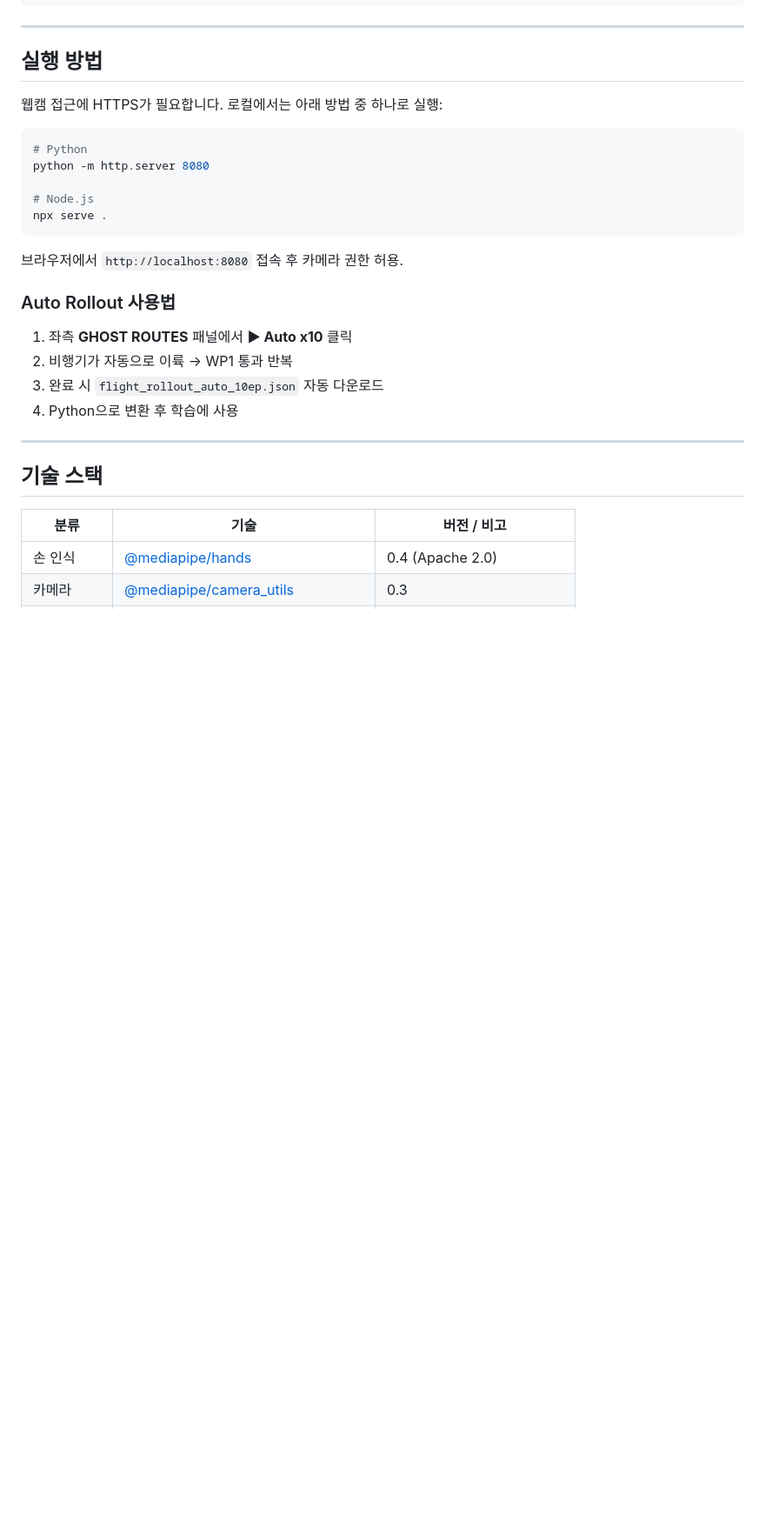
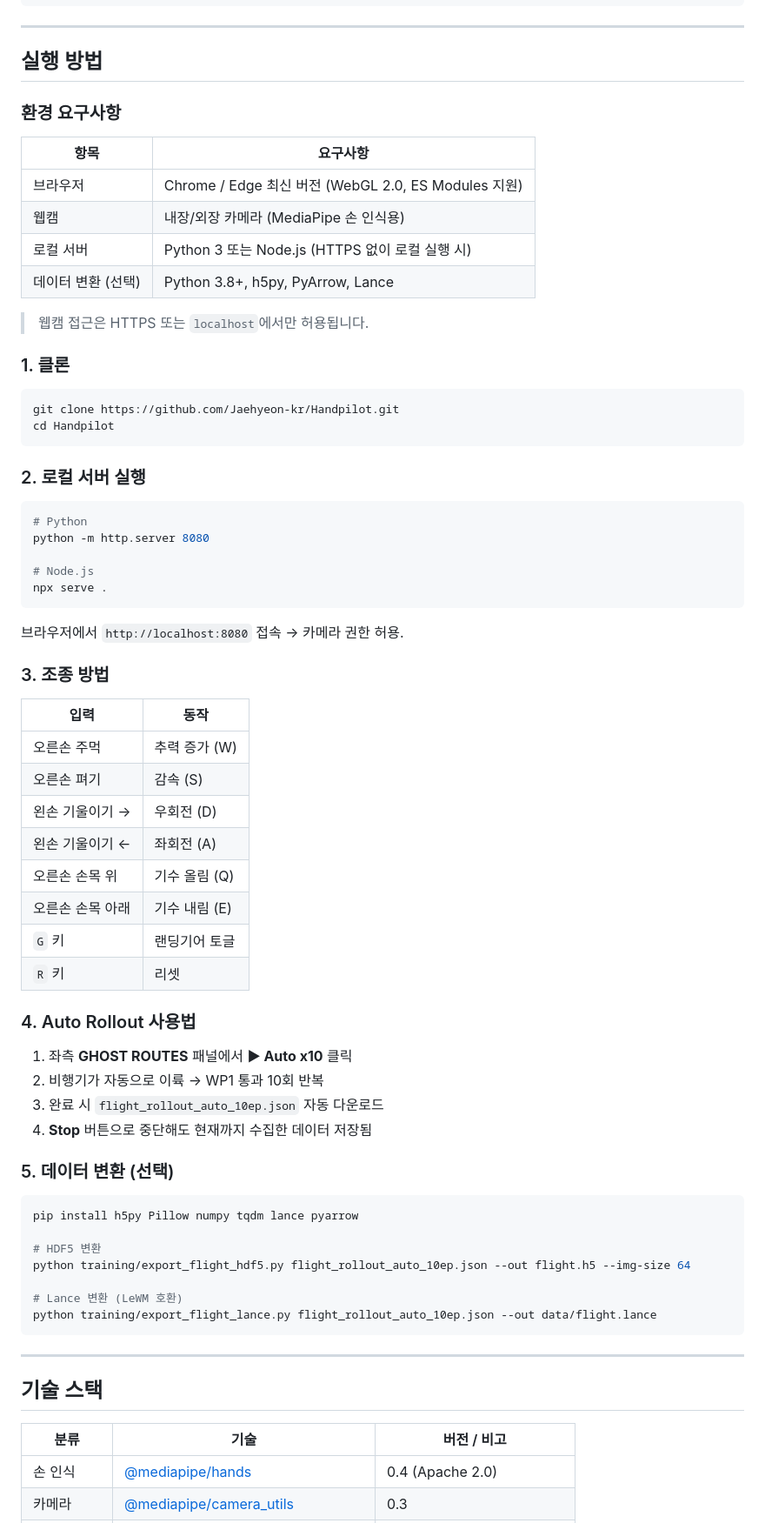
Before and after one commit to Jaehyeon-kr/Handpilot, a Markdown page: README.md, the part around one of its changes. Shown at 87% size. Rendered like a GitHub page; blank space fills up the shorter version.

Commit message:
docs: README 개선 - 피규어/수식/LaTeX/영상 추가

````diff
--- a/README.md
+++ b/README.md
@@ -372,7 +374,25 @@ handpilot/
 
 ## 실행 방법
 
-웹캠 접근에 HTTPS가 필요합니다. 로컬에서는 아래 방법 중 하나로 실행:
+### 환경 요구사항
+
+| 항목 | 요구사항 |
+|------|----------|
+| 브라우저 | Chrome / Edge 최신 버전 (WebGL 2.0, ES Modules 지원) |
+| 웹캠 | 내장/외장 카메라 (MediaPipe 손 인식용) |
+| 로컬 서버 | Python 3 또는 Node.js (HTTPS 없이 로컬 실행 시) |
+| 데이터 변환 (선택) | Python 3.8+, h5py, PyArrow, Lance |
+
+> 웹캠 접근은 HTTPS 또는 `localhost`에서만 허용됩니다.
+
+### 1. 클론
+
+```bash
+git clone https://github.com/Jaehyeon-kr/Handpilot.git
+cd Handpilot
+```
+
+### 2. 로컬 서버 실행
 
 ```bash
 # Python
@@ -382,14 +402,39 @@ python -m http.server 8080
 npx serve .
 ```
 
-브라우저에서 `http://localhost:8080` 접속 후 카메라 권한 허용.
+브라우저에서 `http://localhost:8080` 접속 → 카메라 권한 허용.
 
-### Auto Rollout 사용법
+### 3. 조종 방법
+
+| 입력 | 동작 |
+|------|------|
+| 오른손 주먹 | 추력 증가 (W) |
+| 오른손 펴기 | 감속 (S) |
+| 왼손 기울이기 → | 우회전 (D) |
+| 왼손 기울이기 ← | 좌회전 (A) |
+| 오른손 손목 위 | 기수 올림 (Q) |
+| 오른손 손목 아래 | 기수 내림 (E) |
+| `G` 키 | 랜딩기어 토글 |
+| `R` 키 | 리셋 |
+
+### 4. Auto Rollout 사용법
 
 1. 좌측 **GHOST ROUTES** 패널에서 **▶ Auto x10** 클릭
-2. 비행기가 자동으로 이륙 → WP1 통과 반복
+2. 비행기가 자동으로 이륙 → WP1 통과 10회 반복
 3. 완료 시 `flight_rollout_auto_10ep.json` 자동 다운로드
-4. Python으로 변환 후 학습에 사용
+4. **Stop** 버튼으로 중단해도 현재까지 수집한 데이터 저장됨
+
+### 5. 데이터 변환 (선택)
+
+```bash
+pip install h5py Pillow numpy tqdm lance pyarrow
+
+# HDF5 변환
+python training/export_flight_hdf5.py flight_rollout_auto_10ep.json --out flight.h5 --img-size 64
+
+# Lance 변환 (LeWM 호환)
+python training/export_flight_lance.py flight_rollout_auto_10ep.json --out data/flight.lance
+```
 
 ---
 
````
Also changed, not shown: other parts of README.md (+8 -6 lines).
